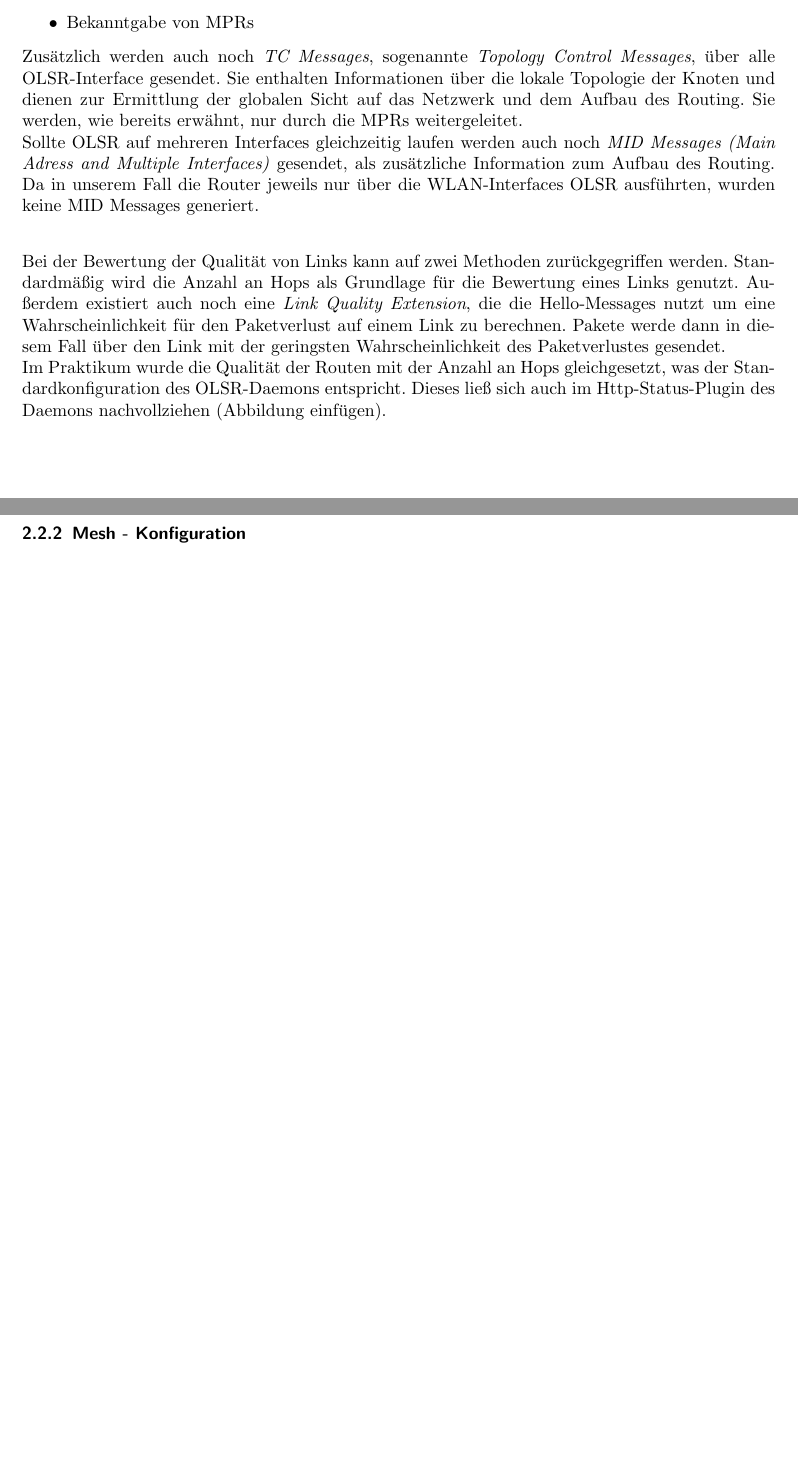
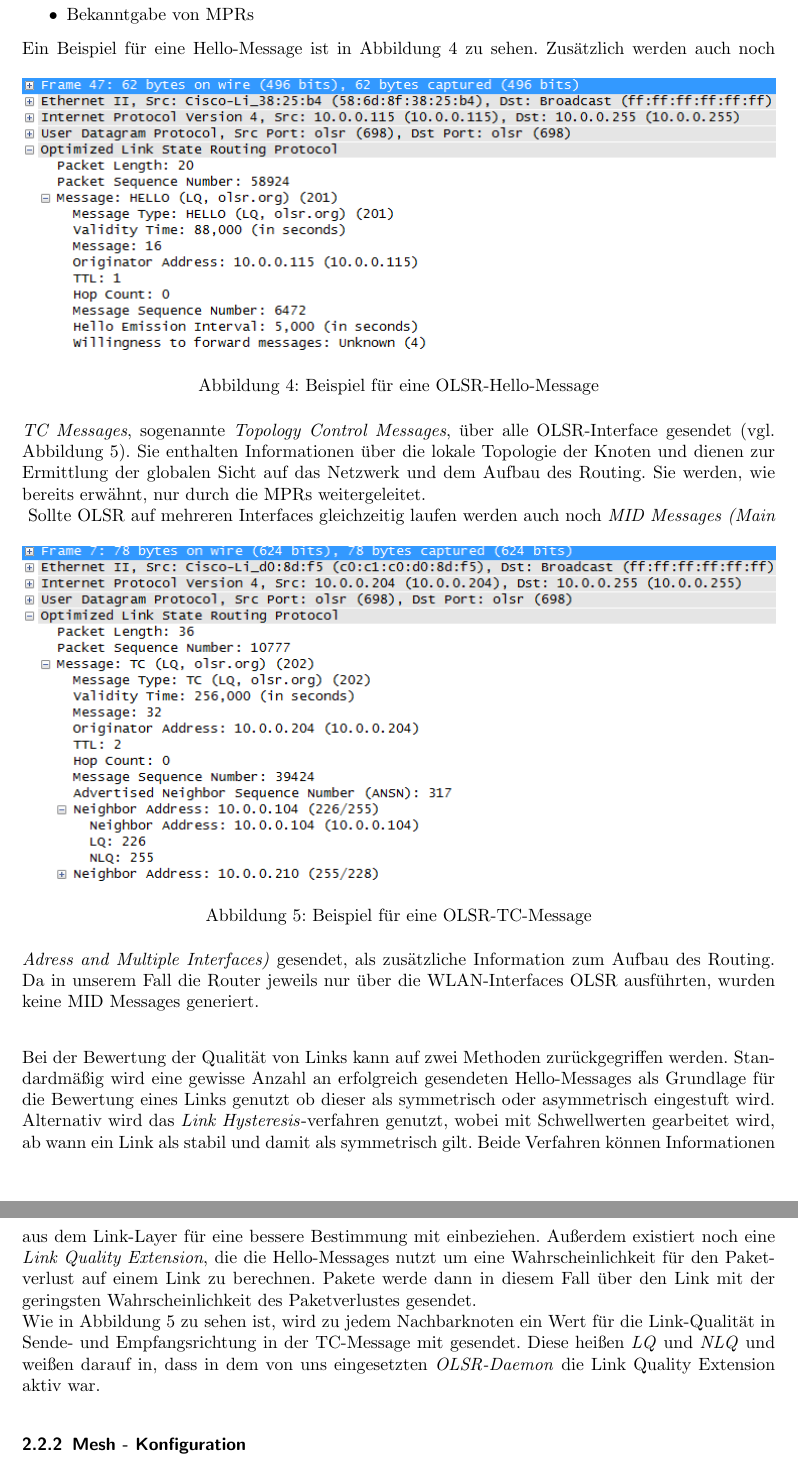
Before and after one commit to MyersGer/WS_2011, a LaTeX document (TT1/Prak1/Ergebnisse/Ausarbeitung AS CN/Protokoll.tex): two parts of pages 4 and 5 of 5 before the commit and two parts of pages 5 and 6 of 6 after it, joined at a grey line, cut so that both start at the same text, the shorter picture padded with empty space. Compiled offline with pdfLaTeX; an older LaTeX class or package is replaced by its successor.

Commit message:
OLSR- und Babel-Abschnitt aktualisiert sowie neue Snifferauszuege erstellt

```diff
--- a/TT1/Prak1/Ergebnisse/Ausarbeitung AS CN/Protokoll.tex
+++ b/TT1/Prak1/Ergebnisse/Ausarbeitung AS CN/Protokoll.tex
@@ -132,19 +139,31 @@ Die Nachrichten haben dabei drei Aufgaben:
 	\item Neighbor Detection
 	\item Bekanntgabe von MPRs
 \end{itemize}
-Zusätzlich werden auch noch \textit{TC Messages}, sogenannte \textit{Topology Control Messages}, über alle OLSR-Interface gesendet.
+Ein Beispiel für eine Hello-Message ist in Abbildung \ref{fig:OlsrHelloMessage} zu sehen.
+\begin{figure}[htbp]
+	\centering	\includegraphics[width = 1.0\textwidth]{Grafiken/olsr_hello_message_example.png}
+	\caption{Beispiel für eine OLSR-Hello-Message}
+	\label{fig:OlsrHelloMessage}
+\end{figure}
+Zusätzlich werden auch noch \textit{TC Messages}, sogenannte \textit{Topology Control Messages}, über alle OLSR-Interface gesendet (vgl. Abbildung \ref{fig:TcMessage}).
 Sie enthalten Informationen über die lokale Topologie der Knoten und dienen zur Ermittlung der globalen Sicht auf das Netzwerk und dem Aufbau des Routing.
 Sie werden, wie bereits erwähnt, nur durch die MPRs weitergeleitet.\\
+\begin{figure}[htbp]
+	\centering	\includegraphics[width = 1.0\textwidth]{Grafiken/olsr_tc_message_example.png}
+	\caption{Beispiel für eine OLSR-TC-Message}
+	\label{fig:TcMessage}
+\end{figure}
 Sollte OLSR auf mehreren Interfaces gleichzeitig laufen werden auch noch \textit{MID Messages (Main Adress and Multiple Interfaces)} gesendet, als zusätzliche Information zum Aufbau des Routing.
 Da in unserem Fall die Router jeweils nur über die WLAN-Interfaces OLSR ausführten, wurden keine MID Messages generiert.\\
 
 Bei der Bewertung der Qualität von Links kann auf zwei Methoden zurückgegriffen werden.
-Standardmäßig wird die Anzahl an Hops als Grundlage für die Bewertung eines Links genutzt.
-Außerdem existiert auch noch eine \textit{Link Quality Extension}, die die Hello-Messages nutzt um eine Wahrscheinlichkeit für den Paketverlust auf einem Link zu berechnen.
+Standardmäßig wird eine gewisse Anzahl an erfolgreich gesendeten Hello-Messages als Grundlage für die Bewertung eines Links genutzt ob dieser als symmetrisch oder asymmetrisch eingestuft wird.
+Alternativ wird das \textit{Link Hysteresis}-verfahren genutzt, wobei mit Schwellwerten gearbeitet wird, ab wann ein Link als stabil und damit als symmetrisch gilt.
+Beide Verfahren können Informationen aus dem Link-Layer für eine bessere Bestimmung mit einbeziehen.
+Außerdem existiert noch eine \textit{Link Quality Extension}, die die Hello-Messages nutzt um eine Wahrscheinlichkeit für den Paketverlust auf einem Link zu berechnen.
 Pakete werde dann in diesem Fall über den Link mit der geringsten Wahrscheinlichkeit des Paketverlustes gesendet.\\
-Im Praktikum wurde die Qualität der Routen mit der Anzahl an Hops gleichgesetzt, was der Standardkonfiguration des OLSR-Daemons entspricht.
-Dieses ließ sich auch im Http-Status-Plugin des Daemons nachvollziehen (Abbildung einfügen).
-
+Wie in Abbildung \ref{fig:TcMessage} zu sehen ist, wird zu jedem Nachbarknoten ein Wert für die Link-Qualität in Sende- und Empfangsrichtung in der TC-Message mit gesendet.
+Diese heißen \textit{LQ} und \textit{NLQ} und weißen darauf in, dass in dem von uns eingesetzten \textit{OLSR-Daemon} die Link Quality Extension aktiv war.
 
 \subsubsection{Mesh - Konfiguration}
 Jeder Knoten im Netzwerk hält eine Routingtabelle mit folgenden Daten vor:
```
Also changed, not shown: TT1/Prak1/Ergebnisse/Ausarbeitung AS CN/Grafiken/babel_hello_message_example.PNG (added), TT1/Prak1/Ergebnisse/Ausarbeitung AS CN/Grafiken/babel_update_message_example.PNG (added), TT1/Prak1/Ergebnisse/Ausarbeitung AS CN/Grafiken/olsr_hello_message_example.PNG (added), TT1/Prak1/Ergebnisse/Ausarbeitung AS CN/Grafiken/olsr_tc_message_example.PNG (added), TT1/Prak1/Ergebnisse/Ausarbeitung AS CN/Protokoll.pdf, TT1/Prak1/Ergebnisse/Ausarbeitung AS CN/Protokoll.tex (13 more changed lines).
